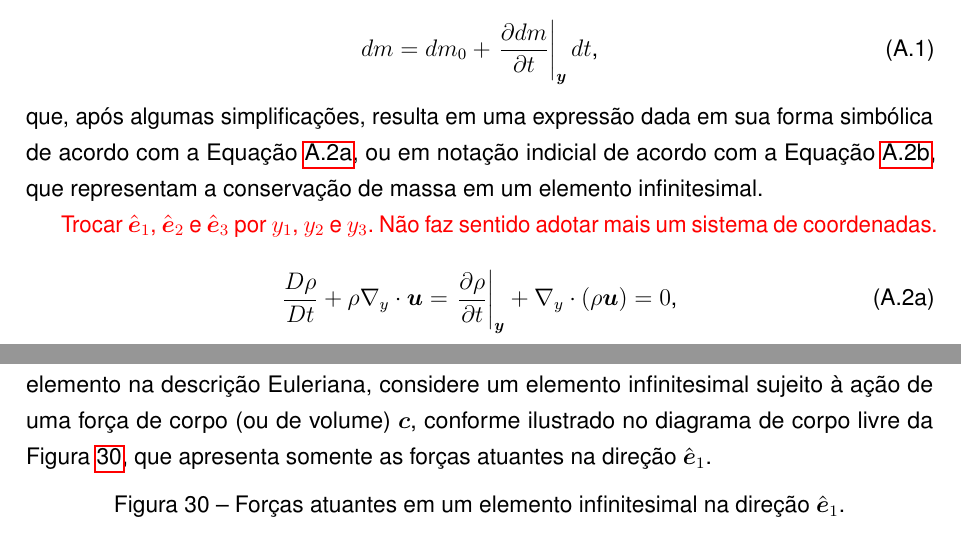
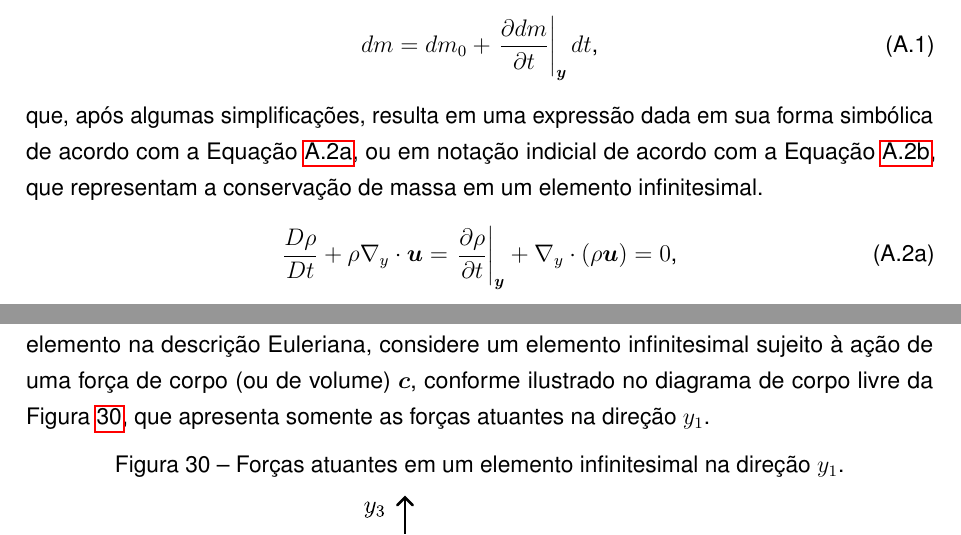
Before and after one commit to raksanches/QualificacaoMatheus, a LaTeX thesis (main.tex, which reads Pos-Textuais/apendice-CFD.tex, Pos-Textuais/apendice-CSD.tex): two parts of pages 64 and 92 of 101, joined at a grey line, cut so that both start at the same text. Compiled offline with pdfLaTeX.

Commit message:
Mudanca de coordenadas - e->y

```diff
--- a/Pos-Textuais/apendice-CFD.tex
+++ b/Pos-Textuais/apendice-CFD.tex
@@ -23,7 +23,7 @@ Realizando-se o balanço de massa nesse elemento tem-se:
 
 \noindent que, após algumas simplificações, resulta em uma expressão dada em sua forma simbólica de acordo com a Equação \ref{eq:BalMas1}, ou em notação indicial de acordo com a Equação \ref{eq:BalMas2}, que representam a conservação de massa em um elemento infinitesimal.
 
-\textcolor{red}{Trocar $\bhat{e}_1$, $\bhat{e}_2$ e $\bhat{e}_3$ por $y_1$, $y_2$ e $y_3$. Não faz sentido adotar mais um sistema de coordenadas.}
+%\textcolor{red}{Trocar $\bhat{e}_1$, $\bhat{e}_2$ e $\bhat{e}_3$ por $y_1$, $y_2$ e $y_3$. Não faz sentido adotar mais um sistema de coordenadas.}
 \begin{subequations}
     \begin{equation}
         \frac{D\rho}{Dt}+\rho\NN\cdot\BB{u}=\apder{\rho}{t}+\NN\cdot(\rho\BB{u})=0\text{,}\label{eq:BalMas1}\\
--- a/Pos-Textuais/apendice-CSD.tex
+++ b/Pos-Textuais/apendice-CSD.tex
@@ -114,11 +114,11 @@ Nesse contexto, a área vetorial pode ser entendida como seu valor absoluto na d
 
 \noindent que é conhecida como a Equação de Nanson.
 
-Com esse embasamento é possível apresentar os conceitos de energia nas descrições Euleriana e Lagrangiana Total. Assim, para se obter a equação do equilíbrio local de um elemento na descrição Euleriana, considere um elemento infinitesimal sujeito à ação de uma força de corpo (ou de volume) $\BB{c}$, conforme ilustrado no diagrama de corpo livre da Figura \ref{fig:CorpoLivreSolido}, que apresenta somente as forças atuantes na direção $\bhat{e}_1$.
+Com esse embasamento é possível apresentar os conceitos de energia nas descrições Euleriana e Lagrangiana Total. Assim, para se obter a equação do equilíbrio local de um elemento na descrição Euleriana, considere um elemento infinitesimal sujeito à ação de uma força de corpo (ou de volume) $\BB{c}$, conforme ilustrado no diagrama de corpo livre da Figura \ref{fig:CorpoLivreSolido}, que apresenta somente as forças atuantes na direção $y_1$.
 
 \begin{figure}[h!]
     \centering
-    \caption{Forças atuantes em um elemento infinitesimal na direção $\bhat{e}_1$.}
+    \caption{Forças atuantes em um elemento infinitesimal na direção $y_1$.}
     \includegraphics[width=.5\linewidth]{Figuras/CorpoLivreSolido.pdf}
     \\Fonte: Autoria Própria (\the\year).
     \label{fig:CorpoLivreSolido}
```
Also changed, not shown: Pos-Textuais/apendice-CFD.tex (4 more changed lines).
